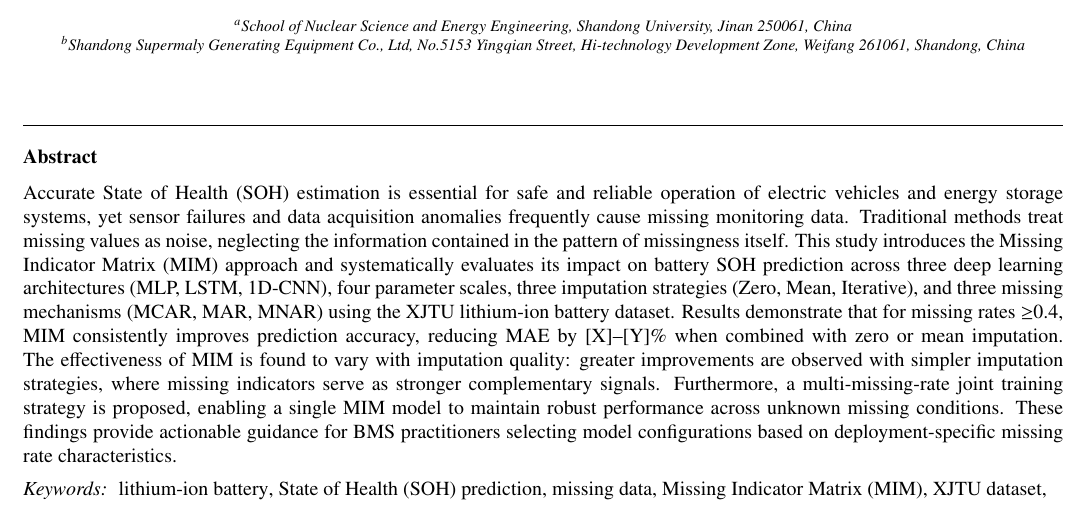
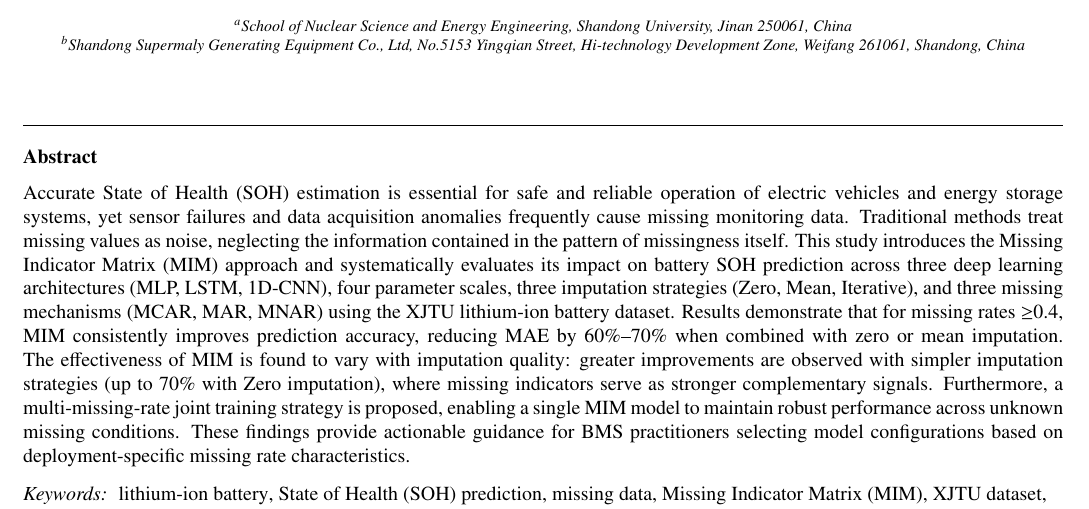
Before and after one commit to sdu-8217-lab/missing-data-battery-nn, a LaTeX paper (paper/main_en.tex): part of page 1 of 14, cut so that both start at the same text. Compiled offline with pdfLaTeX.

Commit message:
Fill Abstract performance range: 60%-70% MAE reduction

```diff
--- a/paper/main_en.tex
+++ b/paper/main_en.tex
@@ -60,7 +60,7 @@
 \address[inst2]{Shandong Supermaly Generating Equipment Co., Ltd, No.5153 Yingqian Street, Hi-technology Development Zone, Weifang 261061, Shandong, China}
 
 \begin{abstract}
-Accurate State of Health (SOH) estimation is essential for safe and reliable operation of electric vehicles and energy storage systems, yet sensor failures and data acquisition anomalies frequently cause missing monitoring data. Traditional methods treat missing values as noise, neglecting the information contained in the pattern of missingness itself. This study introduces the Missing Indicator Matrix (MIM) approach and systematically evaluates its impact on battery SOH prediction across three deep learning architectures (MLP, LSTM, 1D-CNN), four parameter scales, three imputation strategies (Zero, Mean, Iterative), and three missing mechanisms (MCAR, MAR, MNAR) using the XJTU lithium-ion battery dataset. Results demonstrate that for missing rates $\geq$0.4, MIM consistently improves prediction accuracy, reducing MAE by [X]--[Y]\% when combined with zero or mean imputation. The effectiveness of MIM is found to vary with imputation quality: greater improvements are observed with simpler imputation strategies, where missing indicators serve as stronger complementary signals. Furthermore, a multi-missing-rate joint training strategy is proposed, enabling a single MIM model to maintain robust performance across unknown missing conditions. These findings provide actionable guidance for BMS practitioners selecting model configurations based on deployment-specific missing rate characteristics.
+Accurate State of Health (SOH) estimation is essential for safe and reliable operation of electric vehicles and energy storage systems, yet sensor failures and data acquisition anomalies frequently cause missing monitoring data. Traditional methods treat missing values as noise, neglecting the information contained in the pattern of missingness itself. This study introduces the Missing Indicator Matrix (MIM) approach and systematically evaluates its impact on battery SOH prediction across three deep learning architectures (MLP, LSTM, 1D-CNN), four parameter scales, three imputation strategies (Zero, Mean, Iterative), and three missing mechanisms (MCAR, MAR, MNAR) using the XJTU lithium-ion battery dataset. Results demonstrate that for missing rates $\geq$0.4, MIM consistently improves prediction accuracy, reducing MAE by 60\%--70\% when combined with zero or mean imputation. The effectiveness of MIM is found to vary with imputation quality: greater improvements are observed with simpler imputation strategies (up to 70\% with Zero imputation), where missing indicators serve as stronger complementary signals. Furthermore, a multi-missing-rate joint training strategy is proposed, enabling a single MIM model to maintain robust performance across unknown missing conditions. These findings provide actionable guidance for BMS practitioners selecting model configurations based on deployment-specific missing rate characteristics.
 \end{abstract}
 
 \begin{keyword}
```
